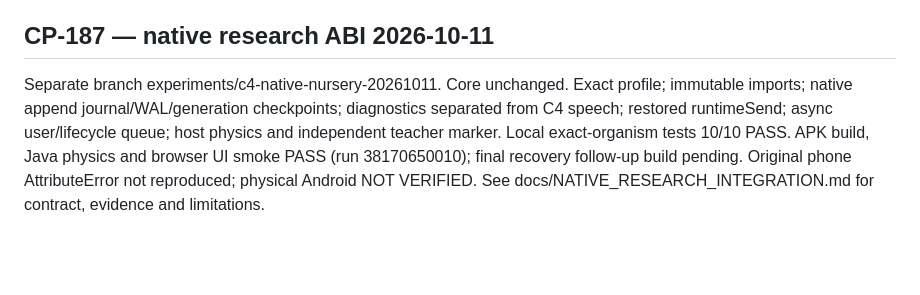
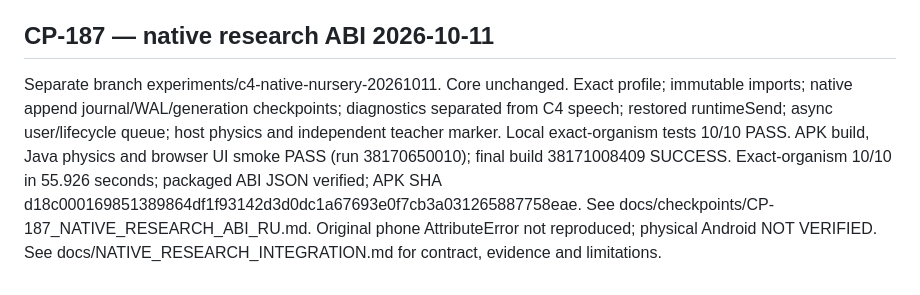
Before and after one commit to Shabash1744444/Emu, a Markdown page: PROJECT_JOURNAL.md, the part around the change. Drawn GitHub-style; blank space fills up the shorter version.

Commit message:
Record verified APK, full-organism checks and explicit Android limitations

```diff
--- a/PROJECT_JOURNAL.md
+++ b/PROJECT_JOURNAL.md
@@ -570,4 +570,4 @@ Physical gate: portrait/landscape, soft keyboard, long content, gesture safe-are
 
 
 ## CP-187 — native research ABI 2026-10-11
-Separate branch experiments/c4-native-nursery-20261011. Core unchanged. Exact profile; immutable imports; native append journal/WAL/generation checkpoints; diagnostics separated from C4 speech; restored runtimeSend; async user/lifecycle queue; host physics and independent teacher marker. Local exact-organism tests 10/10 PASS. APK build, Java physics and browser UI smoke PASS (run 38170650010); final recovery follow-up build pending. Original phone AttributeError not reproduced; physical Android NOT VERIFIED. See docs/NATIVE_RESEARCH_INTEGRATION.md for contract, evidence and limitations.
+Separate branch experiments/c4-native-nursery-20261011. Core unchanged. Exact profile; immutable imports; native append journal/WAL/generation checkpoints; diagnostics separated from C4 speech; restored runtimeSend; async user/lifecycle queue; host physics and independent teacher marker. Local exact-organism tests 10/10 PASS. APK build, Java physics and browser UI smoke PASS (run 38170650010); final build 38171008409 SUCCESS. Exact-organism 10/10 in 55.926 seconds; packaged ABI JSON verified; APK SHA d18c000169851389864df1f93142d3d0dc1a67693e0f7cb3a031265887758eae. See docs/checkpoints/CP-187_NATIVE_RESEARCH_ABI_RU.md. Original phone AttributeError not reproduced; physical Android NOT VERIFIED. See docs/NATIVE_RESEARCH_INTEGRATION.md for contract, evidence and limitations.
```
Also changed, not shown: docs/checkpoints/CP-187_NATIVE_RESEARCH_ABI_RU.md (added, +88 -0 lines).
